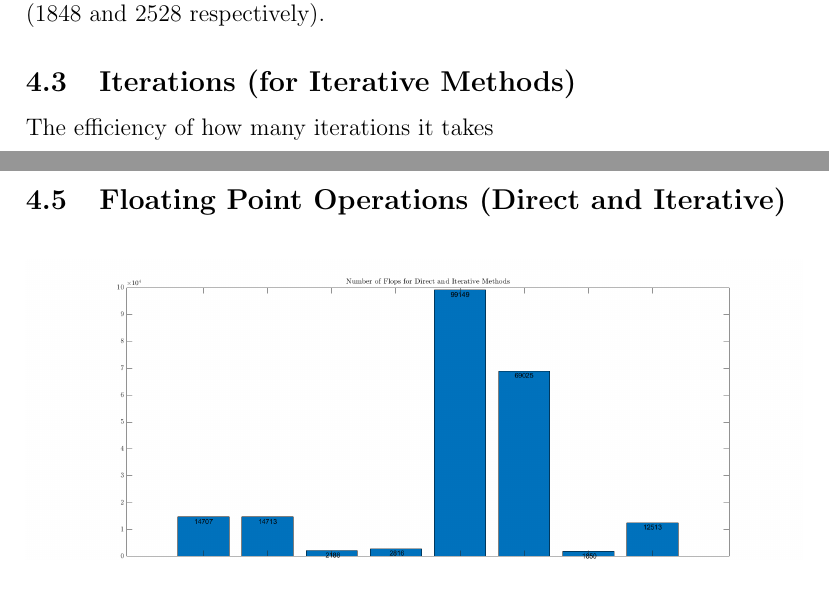
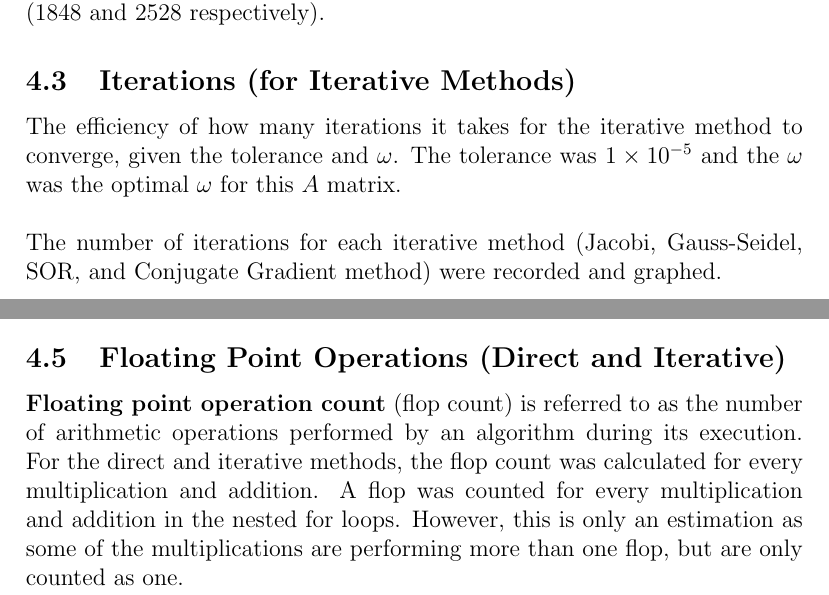
Before and after one commit to azurehutchings/Modelling-an-Electronic-Component-Case-Study, a LaTeX paper (Report/Report.tex): two parts of pages 29 and 31 of 40 before the commit and two parts of pages 29 and 31 of 41 after it, joined at a grey line, cut so that both start at the same text. Compiled offline with pdfLaTeX.

Commit message:
Efficiency + More Code Finished

```diff
--- a/Report/Report.tex
+++ b/Report/Report.tex
@@ -457,7 +457,10 @@ $A$ Sparse Storage & $33 \times 33$ & $2528$ & double & sparse \\
 Full Storage was found to require the most memory (8712 Bytes), whereas Banded and Sparse storage were found to require the least amount of memory (1848 and 2528 respectively).
 
 \subsection{Iterations (for Iterative Methods)}
-The efficiency of how many iterations it takes
+The efficiency of how many iterations it takes for the iterative method to converge, given the tolerance and $\omega$. The tolerance was $1\times10^{-5}$ and the $\omega$ was the optimal $\omega$ for this $A$ matrix.
+\\\\
+The number of iterations for each iterative method (Jacobi, Gauss-Seidel, SOR, and Conjugate Gradient method) were recorded and graphed.
+\\\\
 \begin{figure}[H]
 	\includegraphics[width=\linewidth]{images/IterationsGraph.png}
 	\caption{Number of Iterations for each Iterative Method}
@@ -472,6 +476,7 @@ The efficiency of how many iterations it takes
 \end{figure}
 
 \subsection{Floating Point Operations (Direct and Iterative)}
+\textbf{Floating point operation count} (flop count) is referred to as the number of arithmetic operations performed by an algorithm during its execution. For the direct and iterative methods, the flop count was calculated for every multiplication and addition. A flop was counted for every multiplication and addition in the nested for loops. However, this is only an estimation as some of the multiplications are performing more than one flop, but are only counted as one.
 \begin{figure}[H]
 	\includegraphics[width=\linewidth]{images/FlopsGraph.png}
 	\caption{Flops for each Direct and Iterative Methods.}
```
Also changed, not shown: Report/images/FlopsGraph.png, Report/images/IterationsGraph.png, Report/images/MemoryGraph.png, Report/images/RuntimeGraph.png, Report/Report.tex (4 more changed lines), 1 other file.
